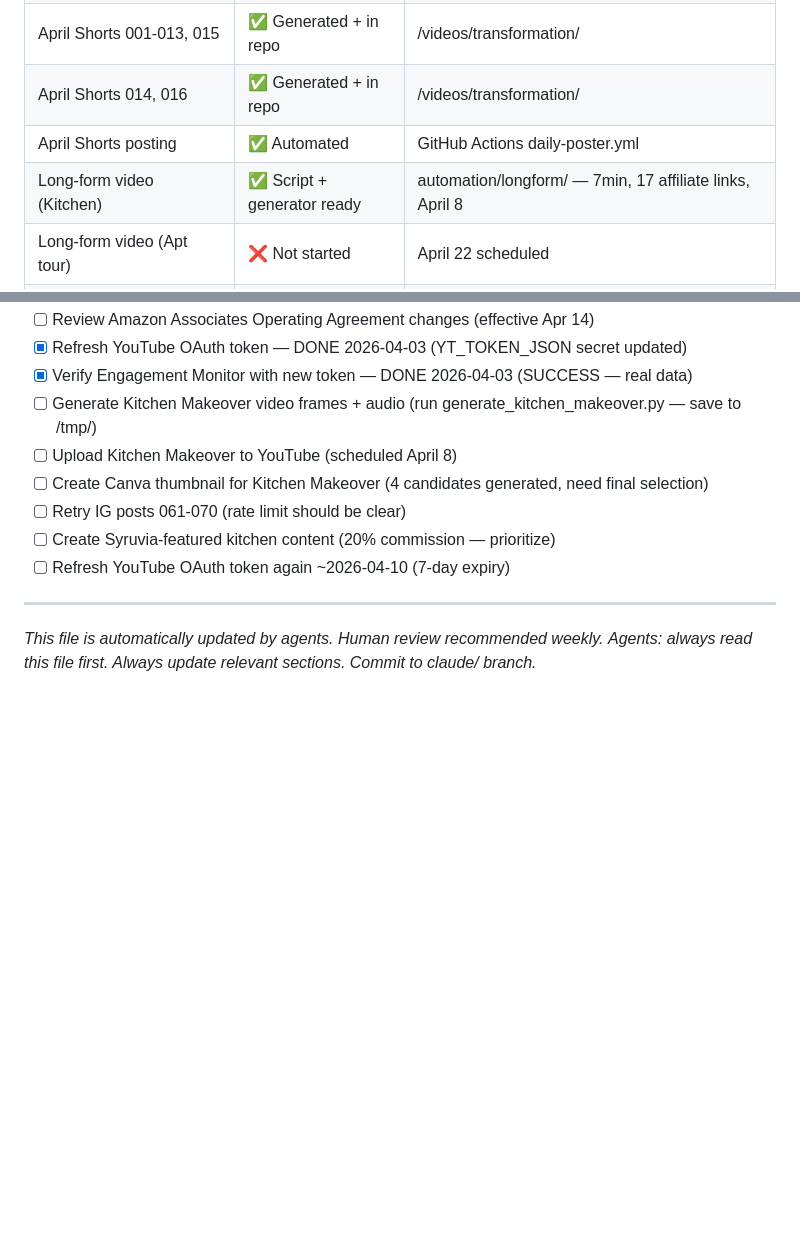
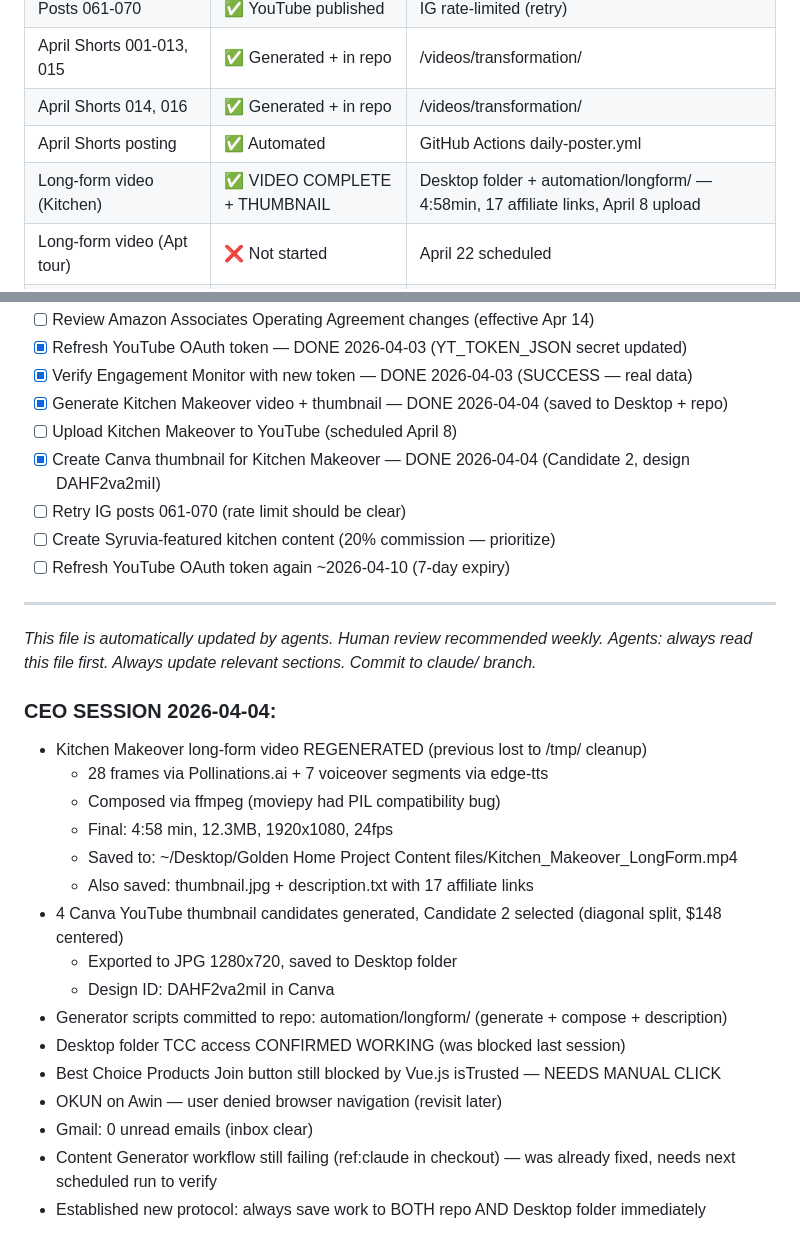
Before and after one commit to ianmcwherter/golden-home-project, a Markdown page: BUSINESS_BRAIN.md, 2 parts joined by grey strips. Drawn GitHub-style; blank space fills up the shorter version.

Commit message:
CEO session 2026-04-04: Kitchen Makeover video + thumbnail complete

```diff
--- a/BUSINESS_BRAIN.md
+++ b/BUSINESS_BRAIN.md
@@ -107,7 +107,7 @@
 | April Shorts 001-013, 015 | ✅ Generated + in repo | /videos/transformation/ |
 | April Shorts 014, 016 | ✅ Generated + in repo | /videos/transformation/ |
 | April Shorts posting | ✅ Automated | GitHub Actions daily-poster.yml |
-| Long-form video (Kitchen) | ✅ Script + generator ready | automation/longform/ — 7min, 17 affiliate links, April 8 |
+| Long-form video (Kitchen) | ✅ VIDEO COMPLETE + THUMBNAIL | Desktop folder + automation/longform/ — 4:58min, 17 affiliate links, April 8 upload |
 | Long-form video (Apt tour) | ❌ Not started | April 22 scheduled |
 | Apr 27 Short (Ep 5 Entryway) | ✅ Script ready | automation/scripts/script-2026-04-27.py |
 | Apr 28 Short (Syruvia kitchen) | ✅ Script ready | automation/scripts/script-2026-04-28.py — 20% commission partner |
@@ -290,9 +290,9 @@
 - [ ] Review Amazon Associates Operating Agreement changes (effective Apr 14)
 - [x] Refresh YouTube OAuth token — DONE 2026-04-03 (YT_TOKEN_JSON secret updated)
 - [x] Verify Engagement Monitor with new token — DONE 2026-04-03 (SUCCESS — real data)
-- [ ] Generate Kitchen Makeover video frames + audio (run generate_kitchen_makeover.py — save to /tmp/)
+- [x] Generate Kitchen Makeover video + thumbnail — DONE 2026-04-04 (saved to Desktop + repo)
 - [ ] Upload Kitchen Makeover to YouTube (scheduled April 8)
-- [ ] Create Canva thumbnail for Kitchen Makeover (4 candidates generated, need final selection)
+- [x] Create Canva thumbnail for Kitchen Makeover — DONE 2026-04-04 (Candidate 2, design DAHF2va2miI)
 - [ ] Retry IG posts 061-070 (rate limit should be clear)
 - [ ] Create Syruvia-featured kitchen content (20% commission — prioritize)
 - [ ] Refresh YouTube OAuth token again ~2026-04-10 (7-day expiry)
@@ -300,3 +300,21 @@
 ---
 *This file is automatically updated by agents. Human review recommended weekly.*
 *Agents: always read this file first. Always update relevant sections. Commit to claude/ branch.*
+
+### CEO SESSION 2026-04-04:
+- Kitchen Makeover long-form video REGENERATED (previous lost to /tmp/ cleanup)
+  - 28 frames via Pollinations.ai + 7 voiceover segments via edge-tts
+  - Composed via ffmpeg (moviepy had PIL compatibility bug)
+  - Final: 4:58 min, 12.3MB, 1920x1080, 24fps
+  - Saved to: ~/Desktop/Golden Home Project Content files/Kitchen_Makeover_LongForm.mp4
+  - Also saved: thumbnail.jpg + description.txt with 17 affiliate links
+- 4 Canva YouTube thumbnail candidates generated, Candidate 2 selected (diagonal split, $148 centered)
+  - Exported to JPG 1280x720, saved to Desktop folder
+  - Design ID: DAHF2va2miI in Canva
+- Generator scripts committed to repo: automation/longform/ (generate + compose + description)
+- Desktop folder TCC access CONFIRMED WORKING (was blocked last session)
+- Best Choice Products Join button still blocked by Vue.js isTrusted — NEEDS MANUAL CLICK
+- OKUN on Awin — user denied browser navigation (revisit later)
+- Gmail: 0 unread emails (inbox clear)
+- Content Generator workflow still failing (ref:claude in checkout) — was already fixed, needs next scheduled run to verify
+- Established new protocol: always save work to BOTH repo AND Desktop folder immediately
```
